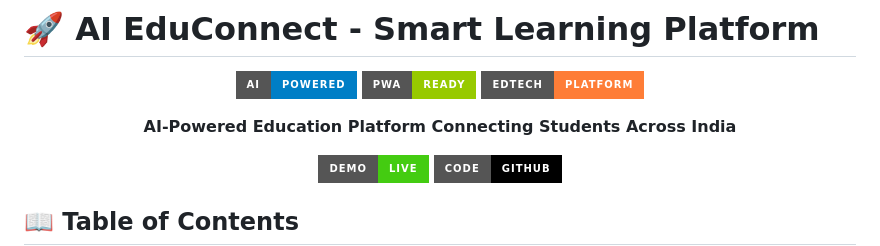
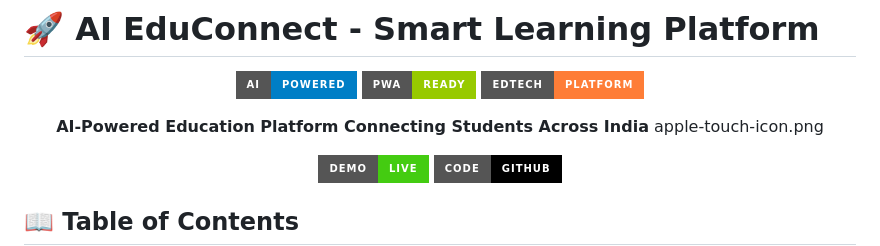
Before and after one commit to ravivit/EduConnect-Bharat-AI-Learning-Ecosystem-, a Markdown page: README.md, the part around the change. Rendered like a GitHub page; badges without logos.

```diff
--- a/README.md
+++ b/README.md
@@ -7,6 +7,7 @@
 ![EdTech](https://img.shields.io/badge/EdTech-Platform-orange?style=for-the-badge&logo=google-scholar)
 
 **AI-Powered Education Platform Connecting Students Across India**
+apple-touch-icon.png
 
 [![Live Demo](https://img.shields.io/badge/Demo-Live-brightgreen?style=for-the-badge&logo=netlify)](https://educonnectbharat.netlify.app)
 [![GitHub](https://img.shields.io/badge/Code-GitHub-black?style=for-the-badge&logo=github)](https://github.com/yourusername/ai-educonnect)
```
